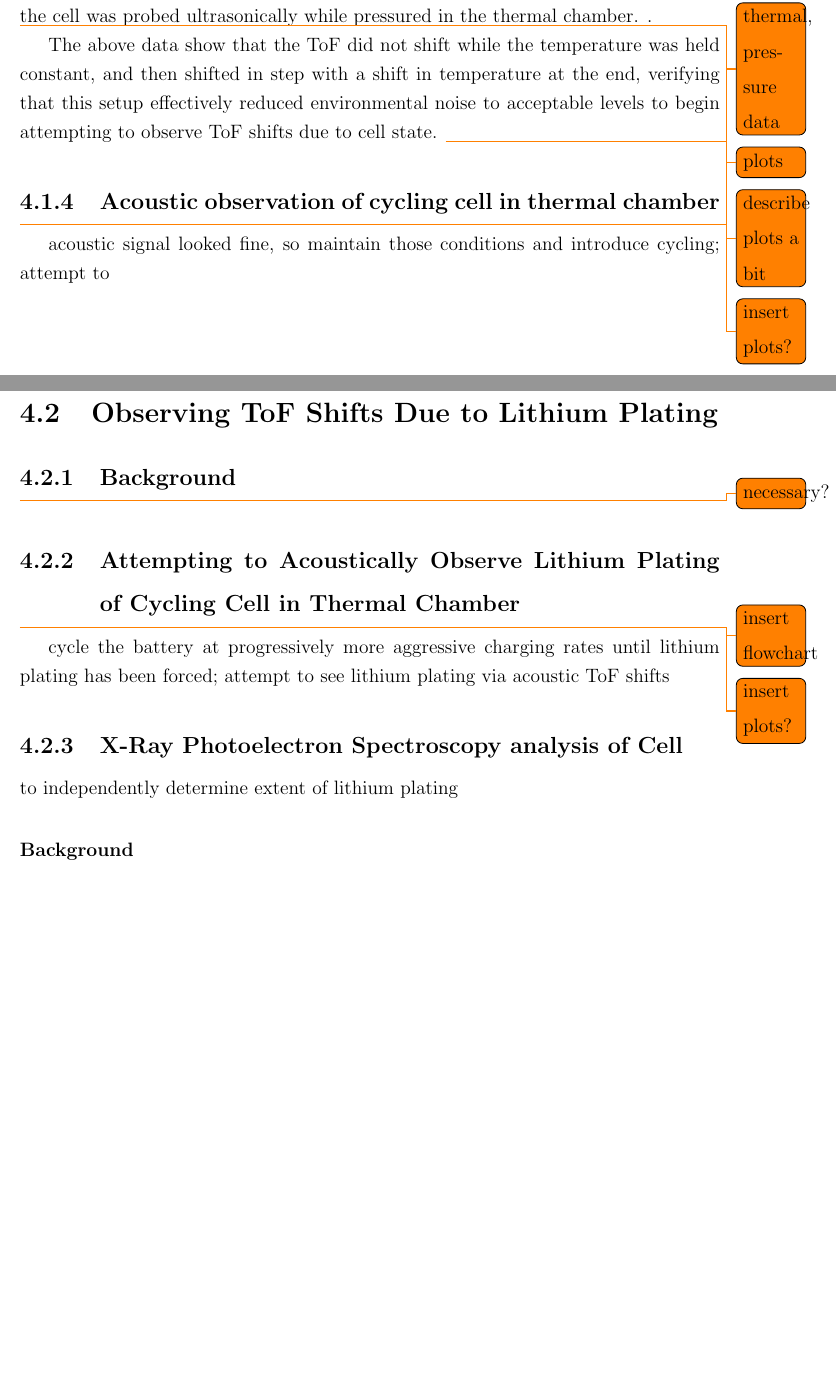
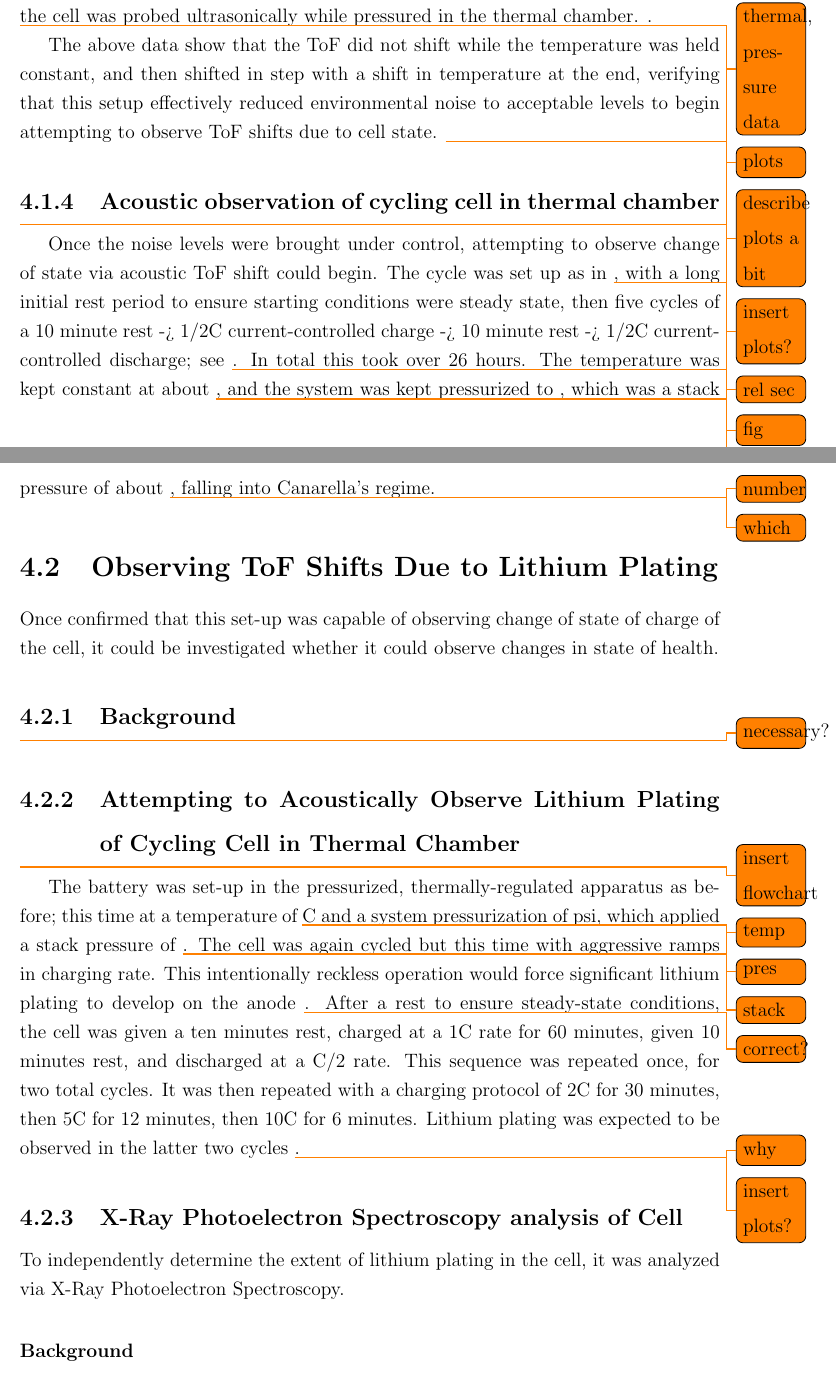
Before and after one commit to katherinedenner/thesis, a LaTeX thesis (Thesis/main.tex, which reads Thesis/procedure.tex): two parts of pages 18 and 19 of 20, joined at a grey line, cut so that both start at the same text, the shorter picture padded with empty space. Compiled offline with pdfLaTeX.

Commit message:
drafted description of second SOC observation attempt, lithium plating attempt

```diff
--- a/Thesis/procedure.tex
+++ b/Thesis/procedure.tex
@@ -31,20 +29,21 @@ The above data show that the ToF did not shift while the temperature was held co
 
 \subsection{Acoustic observation of cycling cell in thermal chamber}
 \todo{insert plots?}
-    acoustic signal looked fine, so maintain those conditions and introduce cycling; attempt to
-
+Once the noise levels were brought under control, attempting to observe change of state via acoustic ToF shift could begin. The cycle was set up as in \todo{rel sec}, with a long initial rest period to ensure starting conditions were steady state, then five cycles of a 10 minute rest -> 1/2C current-controlled charge -> 10 minute rest -> 1/2C current-controlled discharge; see \todo{fig}. In total this took over 26 hours. The temperature was kept constant at about \todo{number}, and the system was kept pressurized to \todo{number}, which was a stack pressure of about \todo{number}, falling into Canarella's \todo{which} regime.
 
 \section{Observing ToF Shifts Due to Lithium Plating}
+Once confirmed that this set-up was capable of observing change of state of charge of the cell, it could be investigated whether it could observe changes in state of health.
+
 \subsection{Background}
 \todo{necessary?}
 
 \subsection{Attempting to Acoustically Observe Lithium Plating of Cycling Cell in Thermal Chamber}
 \todo{insert flowchart}
+The battery was set-up in the pressurized, thermally-regulated apparatus as before; this time at a temperature of \todo{temp} C and a system pressurization of \todo{pres} psi, which applied a stack pressure of \todo{stack}. The cell was again cycled but this time with aggressive ramps in charging rate. This intentionally reckless operation would force significant lithium plating to develop on the anode \todo{correct?}. After a rest to ensure steady-state conditions, the cell was given a ten minutes rest, charged at a 1C rate for 60 minutes, given 10 minutes rest, and discharged at a C/2 rate. This sequence was repeated once, for two total cycles. It was then repeated with a charging protocol of 2C for 30 minutes, then 5C for 12 minutes, then 10C for 6 minutes. Lithium plating was expected to be observed in the latter two cycles \todo{why}.
 \todo{insert plots?}
-    cycle the battery at progressively more aggressive charging rates until lithium plating has been forced; attempt to see lithium plating via acoustic ToF shifts
 
 \subsection{X-Ray Photoelectron Spectroscopy analysis of Cell}
-    to independently determine extent of lithium plating
+    To independently determine the extent of lithium plating in the cell, it was analyzed via X-Ray Photoelectron Spectroscopy.
 \subsubsection{Background}
 
 \subsubsection{Sample Preparation}
```
Also changed, not shown: Thesis/procedure.tex (2 more changed lines).
